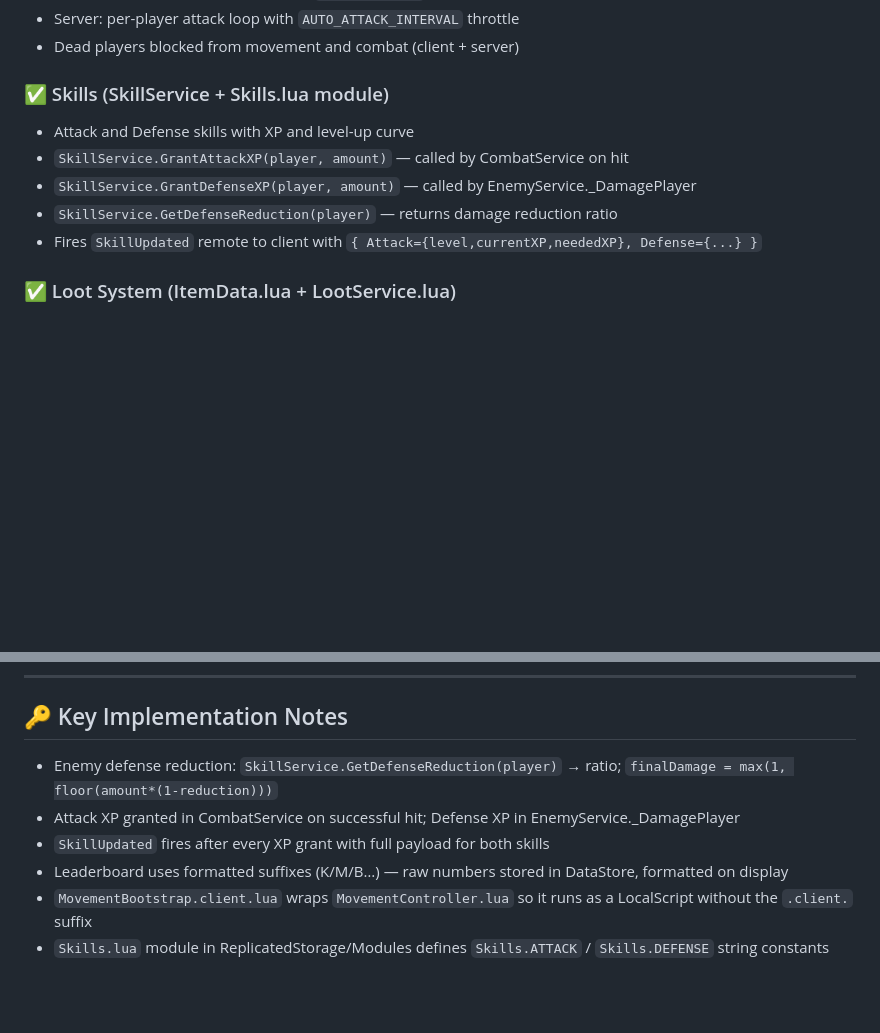
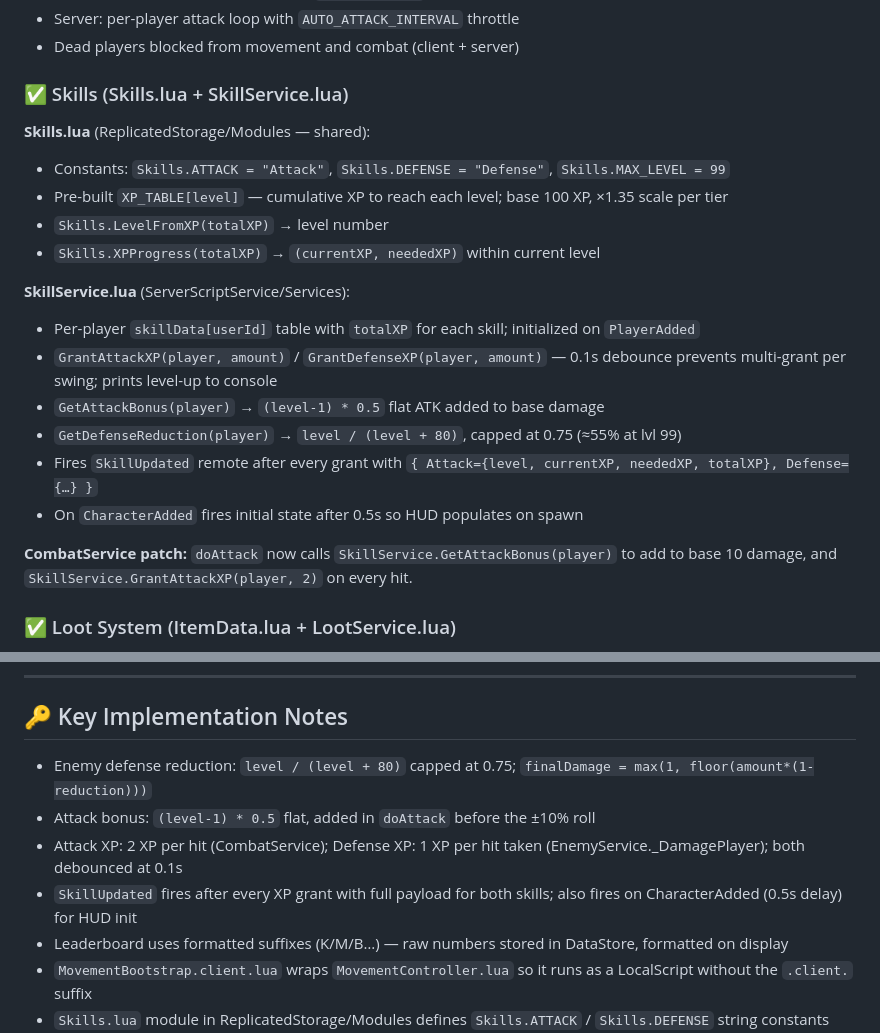
Before and after one commit to Nanaryu/RobloxBrainrot, a Markdown page: CLAUDE.md, 2 parts joined by grey strips. GitHub-like rendering; blank space fills up the shorter version.

```diff
--- a/CLAUDE.md
+++ b/CLAUDE.md
@@ -144,12 +144,23 @@ StarterGui/
 - Server: per-player attack loop with `AUTO_ATTACK_INTERVAL` throttle
 - Dead players blocked from movement and combat (client + server)
 
-### ✅ Skills (SkillService + Skills.lua module)
-- Attack and Defense skills with XP and level-up curve
-- `SkillService.GrantAttackXP(player, amount)` — called by CombatService on hit
-- `SkillService.GrantDefenseXP(player, amount)` — called by EnemyService._DamagePlayer
-- `SkillService.GetDefenseReduction(player)` — returns damage reduction ratio
-- Fires `SkillUpdated` remote to client with `{ Attack={level,currentXP,neededXP}, Defense={...} }`
+### ✅ Skills (Skills.lua + SkillService.lua)
+
+**Skills.lua** (ReplicatedStorage/Modules — shared):
+- Constants: `Skills.ATTACK = "Attack"`, `Skills.DEFENSE = "Defense"`, `Skills.MAX_LEVEL = 99`
+- Pre-built `XP_TABLE[level]` — cumulative XP to reach each level; base 100 XP, ×1.35 scale per tier
+- `Skills.LevelFromXP(totalXP)` → level number
+- `Skills.XPProgress(totalXP)` → `(currentXP, neededXP)` within current level
+
+**SkillService.lua** (ServerScriptService/Services):
+- Per-player `skillData[userId]` table with `totalXP` for each skill; initialized on `PlayerAdded`
+- `GrantAttackXP(player, amount)` / `GrantDefenseXP(player, amount)` — 0.1s debounce prevents multi-grant per swing; prints level-up to console
+- `GetAttackBonus(player)` → `(level-1) * 0.5` flat ATK added to base damage
+- `GetDefenseReduction(player)` → `level / (level + 80)`, capped at 0.75 (≈55% at lvl 99)
+- Fires `SkillUpdated` remote after every grant with `{ Attack={level, currentXP, neededXP, totalXP}, Defense={…} }`
+- On `CharacterAdded` fires initial state after 0.5s so HUD populates on spawn
+
+**CombatService patch:** `doAttack` now calls `SkillService.GetAttackBonus(player)` to add to base 10 damage, and `SkillService.GrantAttackXP(player, 2)` on every hit.
 
 ### ✅ Loot System (ItemData.lua + LootService.lua)
 
@@ -279,9 +290,10 @@ Reroll: 3 items → weighted roll between lowest input rarity and (highest+1), c
 ---
 
 ## 🔑 Key Implementation Notes
-- Enemy defense reduction: `SkillService.GetDefenseReduction(player)` → ratio; `finalDamage = max(1, floor(amount*(1-reduction)))`
-- Attack XP granted in CombatService on successful hit; Defense XP in EnemyService._DamagePlayer
-- `SkillUpdated` fires after every XP grant with full payload for both skills
+- Enemy defense reduction: `level / (level + 80)` capped at 0.75; `finalDamage = max(1, floor(amount*(1-reduction)))`
+- Attack bonus: `(level-1) * 0.5` flat, added in `doAttack` before the ±10% roll
+- Attack XP: 2 XP per hit (CombatService); Defense XP: 1 XP per hit taken (EnemyService._DamagePlayer); both debounced at 0.1s
+- `SkillUpdated` fires after every XP grant with full payload for both skills; also fires on CharacterAdded (0.5s delay) for HUD init
 - Leaderboard uses formatted suffixes (K/M/B…) — raw numbers stored in DataStore, formatted on display
 - `MovementBootstrap.client.lua` wraps `MovementController.lua` so it runs as a LocalScript without the `.client.` suffix
 - `Skills.lua` module in ReplicatedStorage/Modules defines `Skills.ATTACK` / `Skills.DEFENSE` string constants shared by server and client
```
